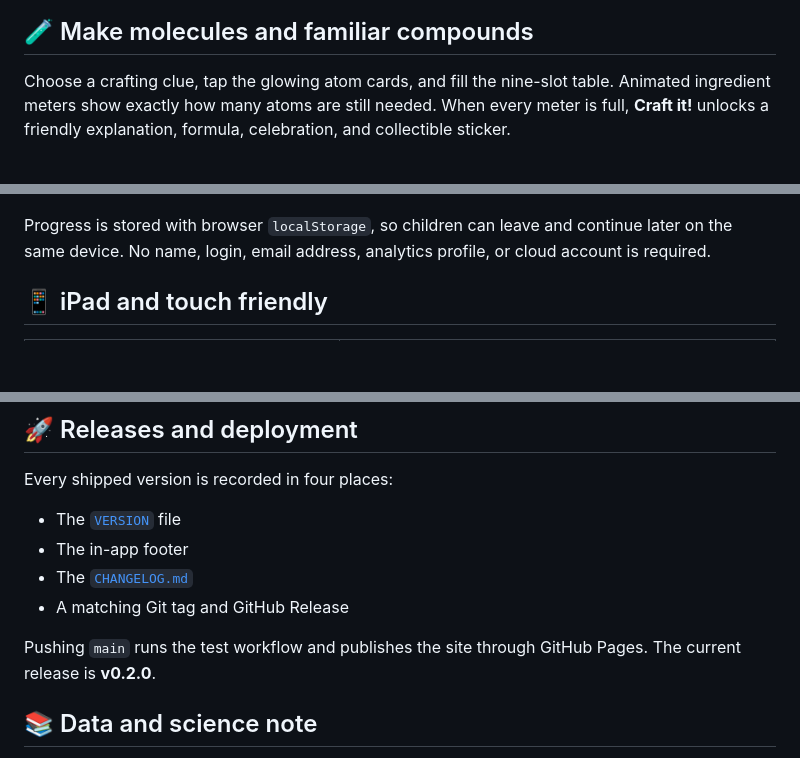
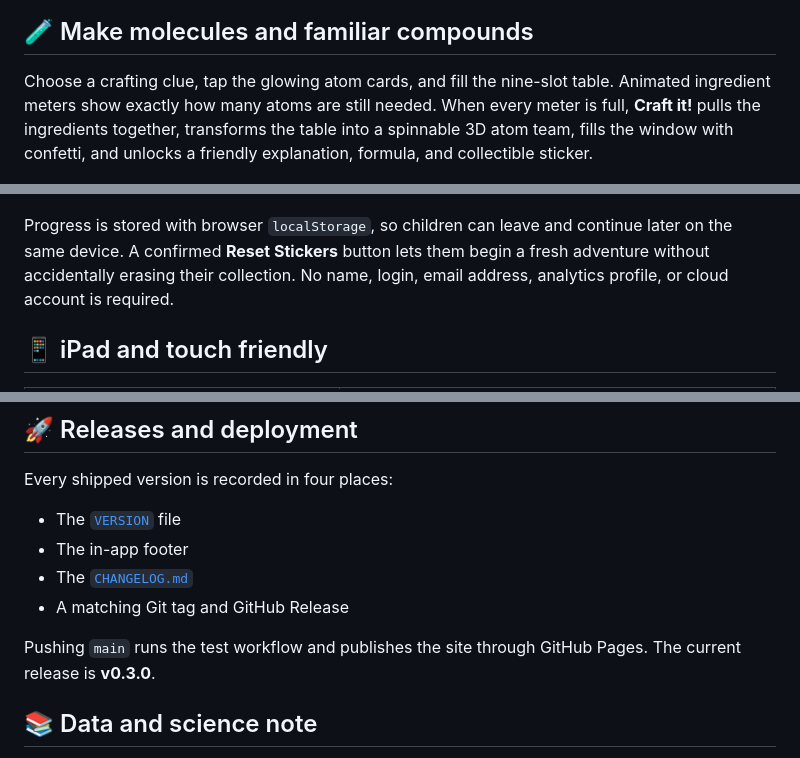
Before and after one commit to regenerous/periodictableforkids, a Markdown page: README.md, 3 parts joined by grey strips. Rendered like a GitHub page; blank space fills up the shorter version.

```diff
--- a/README.md
+++ b/README.md
@@ -116,7 +116,7 @@ Before mixing anything, children see the difference between one atom and a molec
 
 ## 🧪 Make molecules and familiar compounds
 
-Choose a crafting clue, tap the glowing atom cards, and fill the nine-slot table. Animated ingredient meters show exactly how many atoms are still needed. When every meter is full, **Craft it!** unlocks a friendly explanation, formula, celebration, and collectible sticker.
+Choose a crafting clue, tap the glowing atom cards, and fill the nine-slot table. Animated ingredient meters show exactly how many atoms are still needed. When every meter is full, **Craft it!** pulls the ingredients together, transforms the table into a spinnable 3D atom team, fills the window with confetti, and unlocks a friendly explanation, formula, and collectible sticker.
 
 ![Two hydrogen atoms and one oxygen atom discovering a water sticker](docs/readme/molecule-maker.png)
 
@@ -138,7 +138,7 @@ Opening an element earns its sticker. Finding a recipe earns an Atom Team sticke
 
 ![The Sticker Book with badges, molecule discoveries, and element stickers](docs/readme/sticker-book.png)
 
-Progress is stored with browser `localStorage`, so children can leave and continue later on the same device. No name, login, email address, analytics profile, or cloud account is required.
+Progress is stored with browser `localStorage`, so children can leave and continue later on the same device. A confirmed **Reset Stickers** button lets them begin a fresh adventure without accidentally erasing their collection. No name, login, email address, analytics profile, or cloud account is required.
 
 ## 📱 iPad and touch friendly
 
@@ -224,7 +224,7 @@ Every shipped version is recorded in four places:
 - The [`CHANGELOG.md`](CHANGELOG.md)
 - A matching Git tag and GitHub Release
 
-Pushing `main` runs the test workflow and publishes the site through GitHub Pages. The current release is **v0.2.0**.
+Pushing `main` runs the test workflow and publishes the site through GitHub Pages. The current release is **v0.3.0**.
 
 ## 📚 Data and science note
 
```
Also changed, not shown: other parts of README.md (+4 -4 lines), CHANGELOG.md (+20 -2 lines), docs/readme/hero.png, 9 other files.
